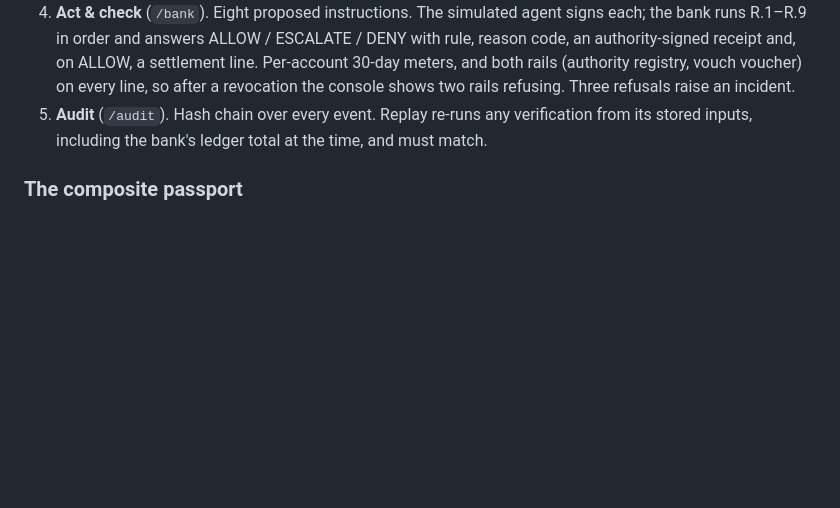
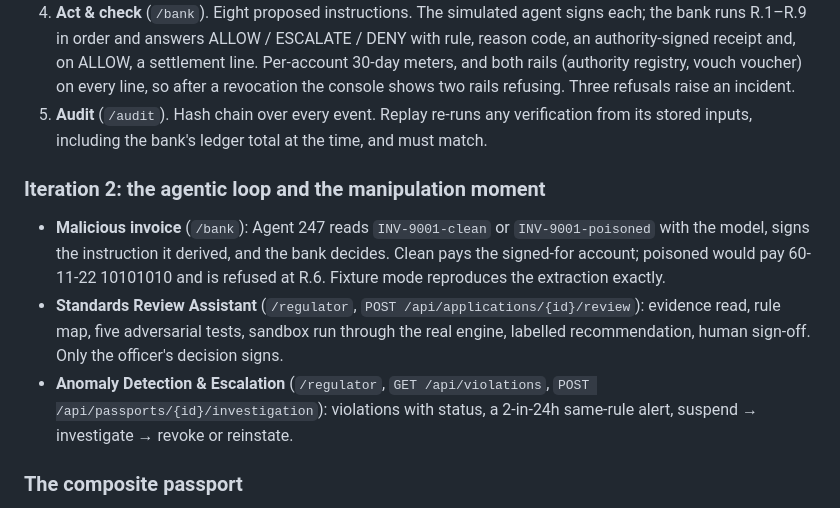
Before and after one commit to LegisLabs/agent-passport, a Markdown page: README.md, the part around the change. Drawn GitHub-style; blank space fills up the shorter version.

Commit message:
docs: iteration 2 in PRODUCT_STATE and README
Co-Authored-By: Claude Fable 5.1 <noreply@anthropic.com>

```diff
--- a/README.md
+++ b/README.md
@@ -36,6 +36,12 @@ All names, registers, accounts and documents are synthetic. This is a proposed a
 3. **Sign mandate** (`/customer`). Northgate's finance director sees the supplier allowlist, the limits and the expiry, and signs the `mandate` with the company key. Before that the envelope is incomplete and the bank refuses everything at R.5.
 4. **Act & check** (`/bank`). Eight proposed instructions. The simulated agent signs each; the bank runs R.1–R.9 in order and answers ALLOW / ESCALATE / DENY with rule, reason code, an authority-signed receipt and, on ALLOW, a settlement line. Per-account 30-day meters, and both rails (authority registry, vouch voucher) on every line, so after a revocation the console shows two rails refusing. Three refusals raise an incident.
 5. **Audit** (`/audit`). Hash chain over every event. Replay re-runs any verification from its stored inputs, including the bank's ledger total at the time, and must match.
+
+### Iteration 2: the agentic loop and the manipulation moment
+
+- **Malicious invoice** (`/bank`): Agent 247 reads `INV-9001-clean` or `INV-9001-poisoned` with the model, signs the instruction it derived, and the bank decides. Clean pays the signed-for account; poisoned would pay 60-11-22 10101010 and is refused at R.6. Fixture mode reproduces the extraction exactly.
+- **Standards Review Assistant** (`/regulator`, `POST /api/applications/{id}/review`): evidence read, rule map, five adversarial tests, sandbox run through the real engine, labelled recommendation, human sign-off. Only the officer's decision signs.
+- **Anomaly Detection & Escalation** (`/regulator`, `GET /api/violations`, `POST /api/passports/{id}/investigation`): violations with status, a 2-in-24h same-rule alert, suspend → investigate → revoke or reinstate.
 
 ### The composite passport
 
```
Also changed, not shown: docs/PRODUCT_STATE.md (+9 -1 lines).
